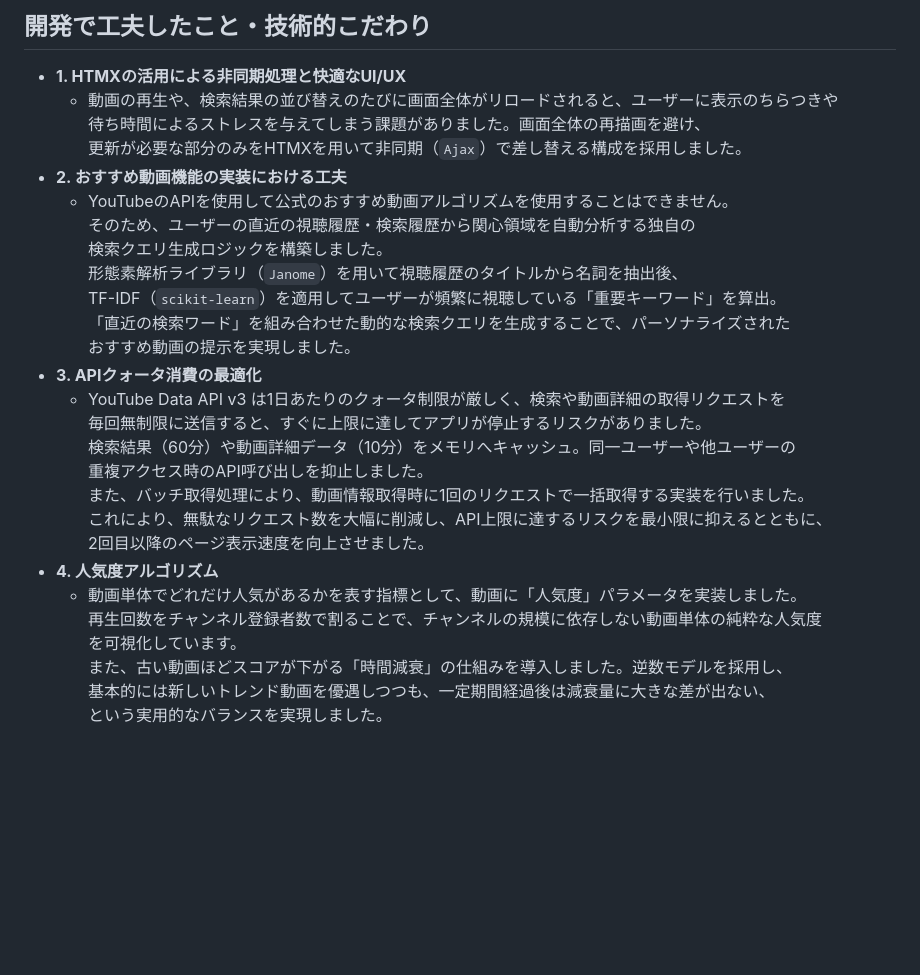
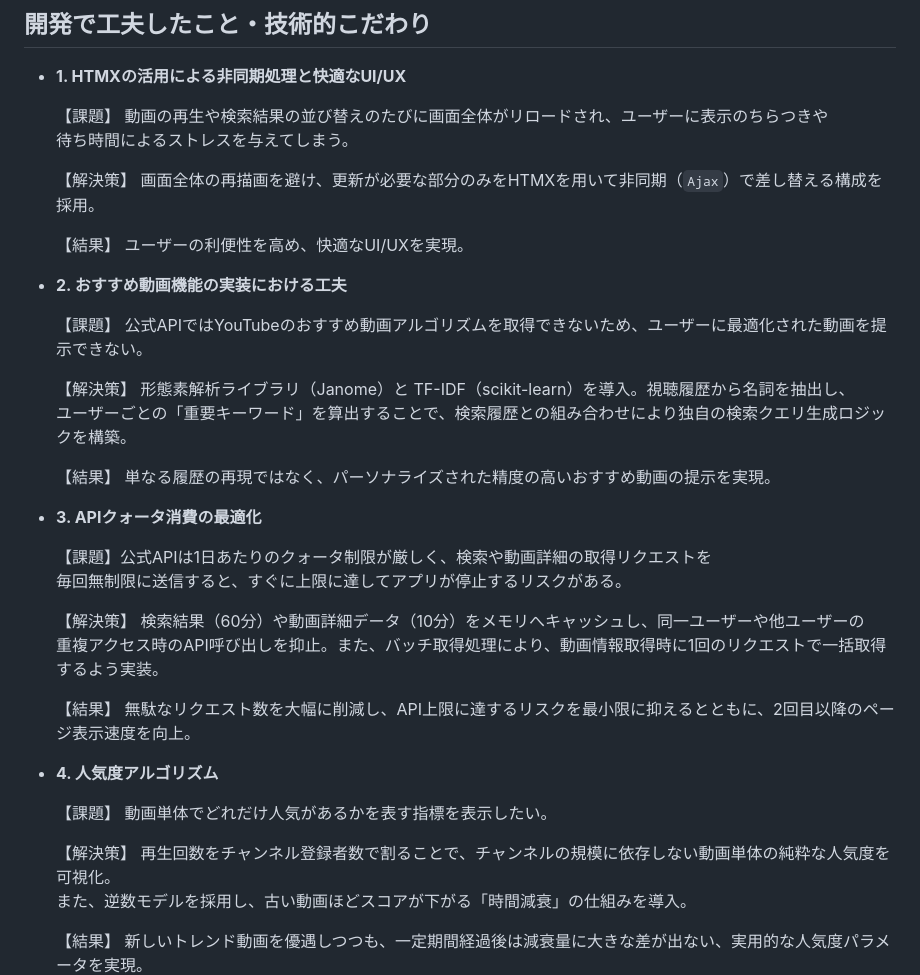
Before and after one commit to rezi7mn/youtube_search, a Markdown page: README.md, the part around the change. Drawn GitHub-style; blank space fills up the shorter version.

```diff
--- a/README.md
+++ b/README.md
@@ -64,32 +64,41 @@ Youtube詳細検索アプリです。
 
 ## 開発で工夫したこと・技術的こだわり
 * **1. HTMXの活用による非同期処理と快適なUI/UX**
-  * 動画の再生や、検索結果の並び替えのたびに画面全体がリロードされると、ユーザーに表示のちらつきや
-  待ち時間によるストレスを与えてしまう課題がありました。画面全体の再描画を避け、
-  更新が必要な部分のみをHTMXを用いて非同期（`Ajax`）で差し替える構成を採用しました。
+
+  【課題】 動画の再生や検索結果の並び替えのたびに画面全体がリロードされ、ユーザーに表示のちらつきや
+  待ち時間によるストレスを与えてしまう。
+
+  【解決策】 画面全体の再描画を避け、更新が必要な部分のみをHTMXを用いて非同期（`Ajax`）で差し替える構成を採用。
+
+  【結果】 ユーザーの利便性を高め、快適なUI/UXを実現。
+
 * **2. おすすめ動画機能の実装における工夫**
-  * YouTubeのAPIを使用して公式のおすすめ動画アルゴリズムを使用することはできません。
-  そのため、ユーザーの直近の視聴履歴・検索履歴から関心領域を自動分析する独自の
-  検索クエリ生成ロジックを構築しました。
-  形態素解析ライブラリ（`Janome`）を用いて視聴履歴のタイトルから名詞を抽出後、
-  TF-IDF（`scikit-learn`）を適用してユーザーが頻繁に視聴している「重要キーワード」を算出。
-  「直近の検索ワード」を組み合わせた動的な検索クエリを生成することで、パーソナライズされた
-  おすすめ動画の提示を実現しました。
+
+  【課題】 公式APIではYouTubeのおすすめ動画アルゴリズムを取得できないため、ユーザーに最適化された動画を提示できない。
+
+  【解決策】 形態素解析ライブラリ（Janome）と TF-IDF（scikit-learn）を導入。視聴履歴から名詞を抽出し、
+  ユーザーごとの「重要キーワード」を算出することで、検索履歴との組み合わせにより独自の検索クエリ生成ロジックを構築。
+
+  【結果】 単なる履歴の再現ではなく、パーソナライズされた精度の高いおすすめ動画の提示を実現。
+
 * **3. APIクォータ消費の最適化**
-  * YouTube Data API v3 は1日あたりのクォータ制限が厳しく、検索や動画詳細の取得リクエストを
-  毎回無制限に送信すると、すぐに上限に達してアプリが停止するリスクがありました。
-  検索結果（60分）や動画詳細データ（10分）をメモリへキャッシュ。同一ユーザーや他ユーザーの
-  重複アクセス時のAPI呼び出しを抑止しました。
-  また、バッチ取得処理により、動画情報取得時に1回のリクエストで一括取得する実装を行いました。
-  これにより、無駄なリクエスト数を大幅に削減し、API上限に達するリスクを最小限に抑えるとともに、
-  2回目以降のページ表示速度を向上させました。
+
+  【課題】公式APIは1日あたりのクォータ制限が厳しく、検索や動画詳細の取得リクエストを
+  毎回無制限に送信すると、すぐに上限に達してアプリが停止するリスクがある。
+
+  【解決策】 検索結果（60分）や動画詳細データ（10分）をメモリへキャッシュし、同一ユーザーや他ユーザーの
+  重複アクセス時のAPI呼び出しを抑止。また、バッチ取得処理により、動画情報取得時に1回のリクエストで一括取得するよう実装。
+
+  【結果】 無駄なリクエスト数を大幅に削減し、API上限に達するリスクを最小限に抑えるとともに、2回目以降のページ表示速度を向上。
+
 * **4. 人気度アルゴリズム**
-  * 動画単体でどれだけ人気があるかを表す指標として、動画に「人気度」パラメータを実装しました。
-  再生回数をチャンネル登録者数で割ることで、チャンネルの規模に依存しない動画単体の純粋な人気度
-  を可視化しています。
-  また、古い動画ほどスコアが下がる「時間減衰」の仕組みを導入しました。逆数モデルを採用し、
-  基本的には新しいトレンド動画を優遇しつつも、一定期間経過後は減衰量に大きな差が出ない、
-  という実用的なバランスを実現しました。
+
+  【課題】 動画単体でどれだけ人気があるかを表す指標を表示したい。
+
+  【解決策】 再生回数をチャンネル登録者数で割ることで、チャンネルの規模に依存しない動画単体の純粋な人気度を可視化。
+  また、逆数モデルを採用し、古い動画ほどスコアが下がる「時間減衰」の仕組みを導入。
+
+  【結果】 新しいトレンド動画を優遇しつつも、一定期間経過後は減衰量に大きな差が出ない、実用的な人気度パラメータを実現。
   <br />
   <img src="Youtube_search_django/image/decay_graph.png" alt="減衰画像" style="max-width: 600px; width: 75%;">
 
```
